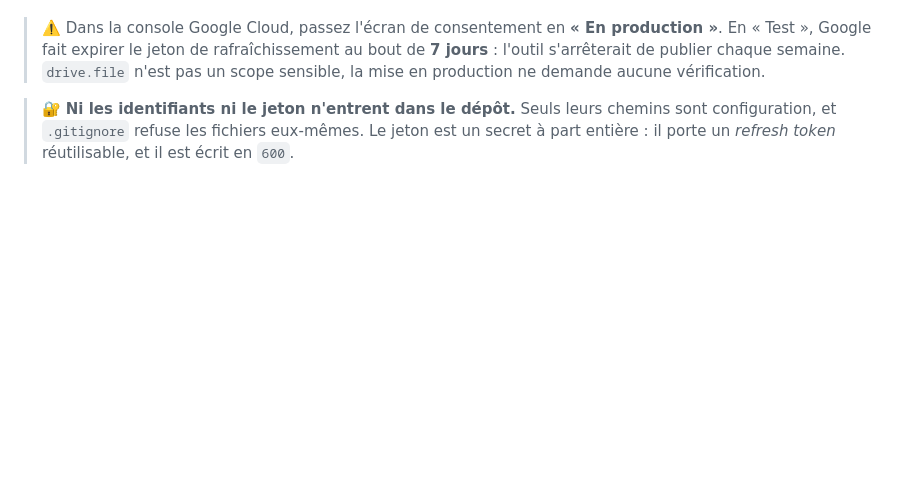
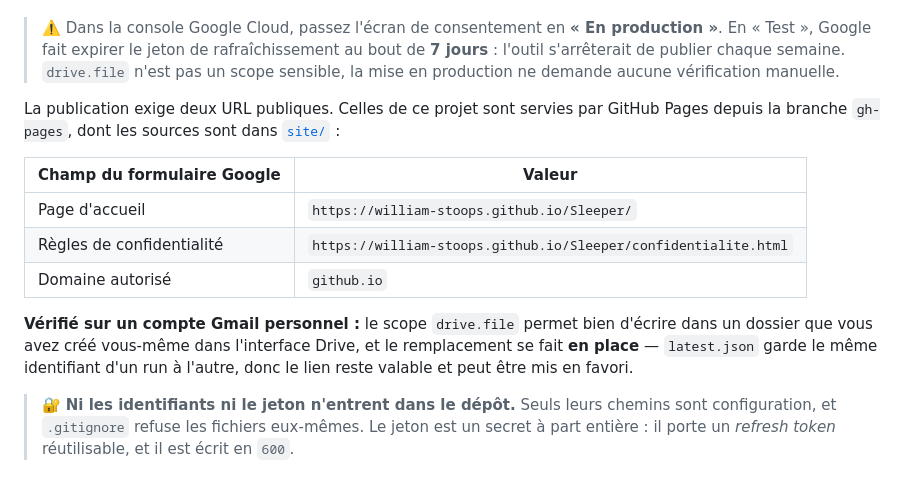
Before and after one commit to William-Stoops/Sleeper, a Markdown page: README.md, the part around the change. GitHub-like rendering; blank space fills up the shorter version.

Commit message:
Consigner l'installation Drive telle qu'elle a été vérifiée
Le dépôt OAuth a été exécuté contre le vrai service, sur un compte Gmail
personnel : quatre fichiers déposés, remplacement en place, identifiant
stable. Deux incertitudes de conception sont levées et méritaient de
l'être par l'expérience plutôt que par la lecture de la documentation :

drive.file autorise la création dans un dossier que l'utilisateur a créé
lui-même dans l'interface Drive — il n'est pas nécessaire que
l'application ait créé le dossier ; et find() retrouve les fichiers
déposés aux runs précédents, puisqu'ils sont siens, ce qui rend
l'écrasement de latest.json possible et son identifiant stable.

Les deux URL que Google exige pour la publication sont consignées : sans
elles, l'installation n'est pas reproductible par un tiers.

Co-Authored-By: Claude Opus 5 <noreply@anthropic.com>

```diff
--- a/README.md
+++ b/README.md
@@ -633,7 +633,23 @@ n'accordera est un run perdu, pas un run lent.
 > **« En production »**. En « Test », Google fait expirer le jeton de
 > rafraîchissement au bout de **7 jours** : l'outil s'arrêterait de publier
 > chaque semaine. `drive.file` n'est pas un scope sensible, la mise en
-> production ne demande aucune vérification.
+> production ne demande aucune vérification manuelle.
+
+La publication exige deux URL publiques. Celles de ce projet sont servies par
+GitHub Pages depuis la branche `gh-pages`, dont les sources sont dans
+[`site/`](site/) :
+
+| Champ du formulaire Google | Valeur |
+|---|---|
+| Page d'accueil | `https://william-stoops.github.io/Sleeper/` |
+| Règles de confidentialité | `https://william-stoops.github.io/Sleeper/confidentialite.html` |
+| Domaine autorisé | `github.io` |
+
+**Vérifié sur un compte Gmail personnel :** le scope `drive.file` permet bien
+d'écrire dans un dossier que vous avez créé vous-même dans l'interface Drive,
+et le remplacement se fait **en place** — `latest.json` garde le même
+identifiant d'un run à l'autre, donc le lien reste valable et peut être mis en
+favori.
 
 > 🔐 **Ni les identifiants ni le jeton n'entrent dans le dépôt.** Seuls leurs
 > chemins sont configuration, et `.gitignore` refuse les fichiers eux-mêmes.
```
